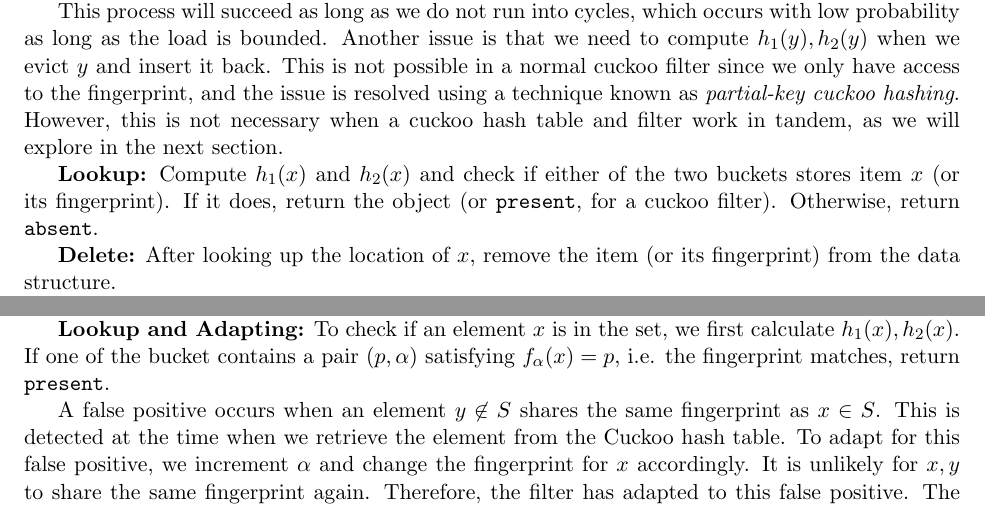
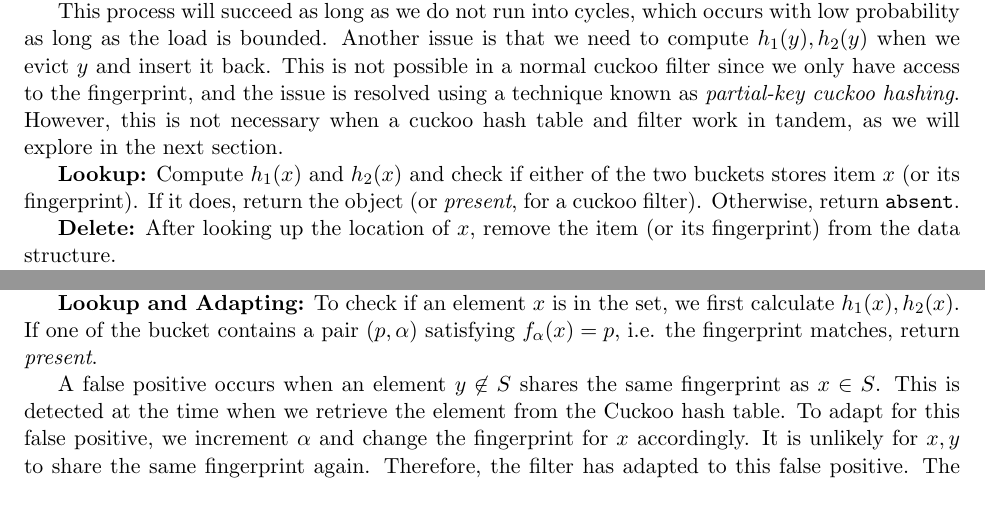
Before and after one commit to Erins-Ransom/Broom_Filter_Project, a LaTeX paper (writeup/paper.tex, which reads writeup/sections/adaptive_cuckoo_filters.tex): two parts of pages 3 and 4 of 10, joined at a grey line, cut so that both start at the same text. Compiled offline with pdfLaTeX.

Commit message:
Minor fixes

```diff
--- a/writeup/sections/adaptive_cuckoo_filters.tex
+++ b/writeup/sections/adaptive_cuckoo_filters.tex
@@ -18,7 +18,7 @@ This process will succeed as long as we do not run into cycles, which occurs wit
 when we evict $y$ and insert it back. This is not possible in a normal cuckoo filter since we only have access to the fingerprint, and the issue is resolved using a technique known as \emph{partial-key cuckoo hashing}.
 However, this is not necessary when a cuckoo hash table and filter work in tandem, as we will explore in the next section.
 
-\textbf{Lookup:} Compute $h_1(x)$ and $h_2(x)$ and check if either of the two buckets stores item $x$ (or its fingerprint). If it does, return the object (or \texttt{present}, for a cuckoo filter). Otherwise, return \texttt{absent}.
+\textbf{Lookup:} Compute $h_1(x)$ and $h_2(x)$ and check if either of the two buckets stores item $x$ (or its fingerprint). If it does, return the object (or \textit{present}, for a cuckoo filter). Otherwise, return \texttt{absent}.
 
 \textbf{Delete:} After looking up the location of $x$, remove the item (or its fingerprint) from the data structure.
 
@@ -47,7 +47,7 @@ The cuckoo hash table inserts element $x$ and the cuckoo filter inserts the pair
 When we evict a finger $p_y$ from the cuckoo filter, the corresponding element $y$ is also evicted from the cuckoo hash table.
 Since the operation already accesses the remote hash table, retrieving the element $y$ from the hash table has minimal overhead. As a result, partial-key cuckoo hashing is not necessary.
 
-\textbf{Lookup and Adapting:} To check if an element $x$ is in the set, we first calculate $h_1(x), h_2(x)$. If one of the bucket contains a pair $(p,\alpha)$ satisfying $f_\alpha(x)=p$, i.e. the fingerprint matches, return \texttt{present}.
+\textbf{Lookup and Adapting:} To check if an element $x$ is in the set, we first calculate $h_1(x), h_2(x)$. If one of the bucket contains a pair $(p,\alpha)$ satisfying $f_\alpha(x)=p$, i.e. the fingerprint matches, return \textit{present}.
 
 A false positive occurs when an element $y\not\in S$ shares the same fingerprint as $x\in S$. This is detected at the time when we retrieve the element from the
 Cuckoo hash table. To adapt for this false positive, we increment $\alpha$ and change the fingerprint for $x$ accordingly. It is unlikely for $x,y$ to share the same fingerprint again.
```
Also changed, not shown: writeup/sections/introduction.tex (+1 -1 lines).
